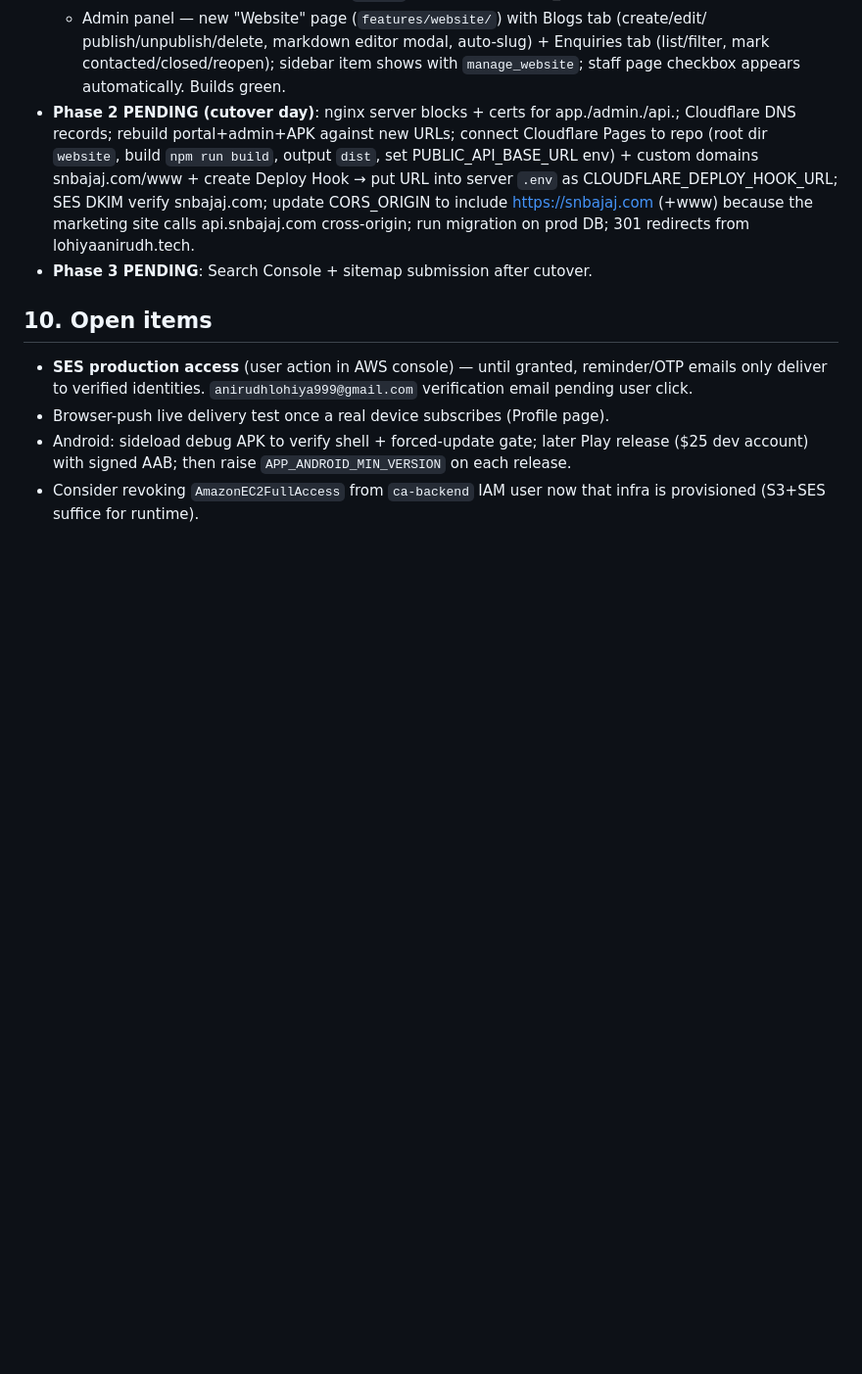
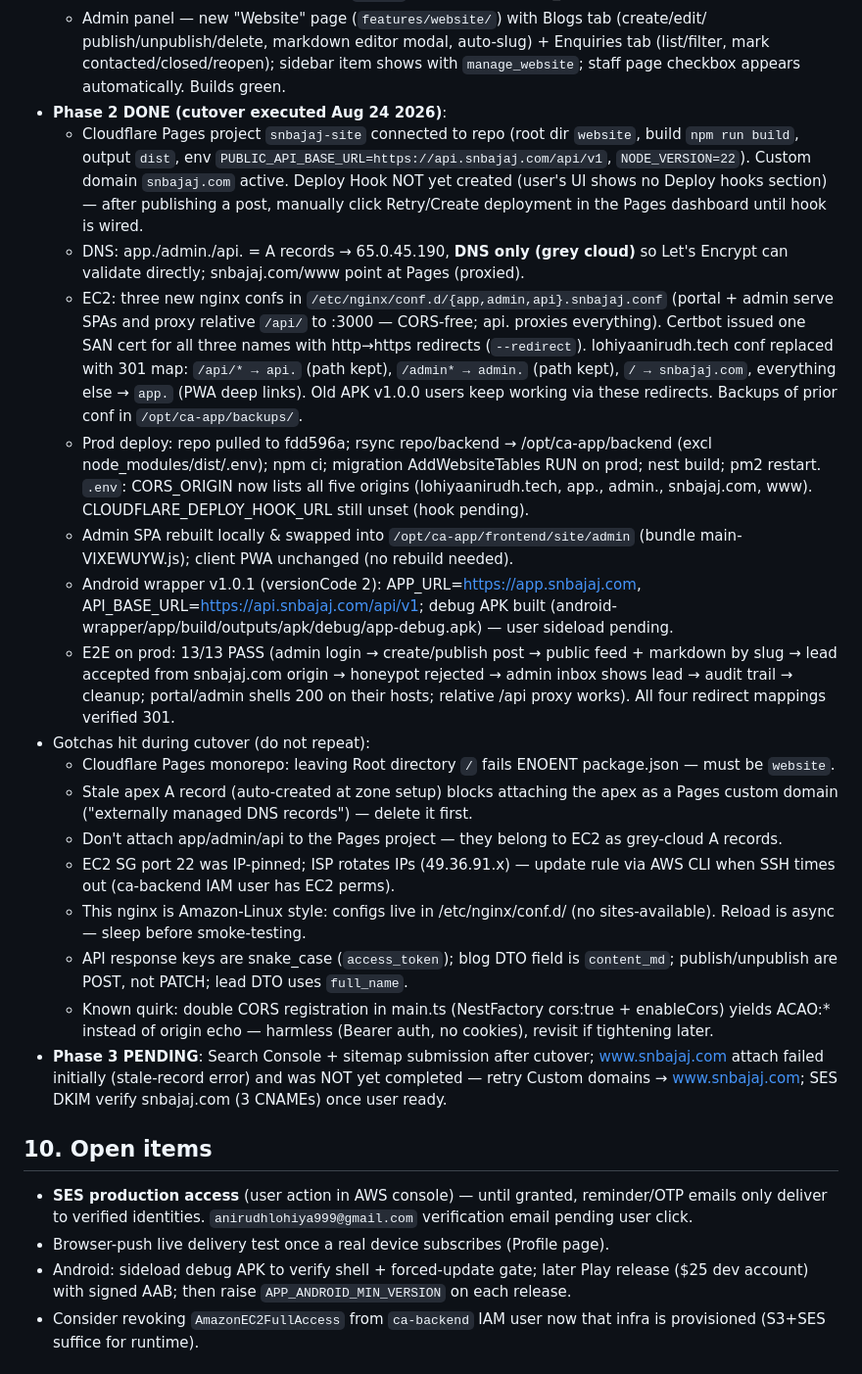
Before and after one commit to anirudhlohiya/caSanjayBajaj, a Markdown page: PROJECT_CONTEXT.md, the part around the change. Shown at 98% size. GitHub-like rendering; blank space fills up the shorter version.

Commit message:
docs: record completed snbajaj.com cutover (Phase 2) incl. prod E2E results and gotchas

```diff
--- a/PROJECT_CONTEXT.md
+++ b/PROJECT_CONTEXT.md
@@ -231,15 +231,54 @@ Status:
     publish/unpublish/delete, markdown editor modal, auto-slug) + Enquiries tab
     (list/filter, mark contacted/closed/reopen); sidebar item shows with
     `manage_website`; staff page checkbox appears automatically. Builds green.
-- **Phase 2 PENDING (cutover day)**: nginx server blocks + certs for app./admin./api.;
-  Cloudflare DNS records; rebuild portal+admin+APK against new URLs; connect Cloudflare
-  Pages to repo (root dir `website`, build `npm run build`, output `dist`, set
-  PUBLIC_API_BASE_URL env) + custom domains snbajaj.com/www + create Deploy Hook → put
-  URL into server `.env` as CLOUDFLARE_DEPLOY_HOOK_URL; SES DKIM verify snbajaj.com;
-  update CORS_ORIGIN to include https://snbajaj.com (+www) because the marketing site
-  calls api.snbajaj.com cross-origin; run migration on prod DB; 301 redirects from
-  lohiyaanirudh.tech.
-- **Phase 3 PENDING**: Search Console + sitemap submission after cutover.
+- **Phase 2 DONE (cutover executed Aug 24 2026)**:
+  - Cloudflare Pages project `snbajaj-site` connected to repo (root dir `website`,
+    build `npm run build`, output `dist`, env `PUBLIC_API_BASE_URL=https://api.snbajaj.com/api/v1`,
+    `NODE_VERSION=22`). Custom domain `snbajaj.com` active. Deploy Hook NOT yet created
+    (user's UI shows no Deploy hooks section) — after publishing a post, manually click
+    Retry/Create deployment in the Pages dashboard until hook is wired.
+  - DNS: app./admin./api. = A records → 65.0.45.190, **DNS only (grey cloud)** so
+    Let's Encrypt can validate directly; snbajaj.com/www point at Pages (proxied).
+  - EC2: three new nginx confs in `/etc/nginx/conf.d/{app,admin,api}.snbajaj.conf`
+    (portal + admin serve SPAs and proxy relative `/api/` to :3000 — CORS-free; api.
+    proxies everything). Certbot issued one SAN cert for all three names with
+    http→https redirects (`--redirect`). lohiyaanirudh.tech conf replaced with 301
+    map: `/api/* → api.` (path kept), `/admin* → admin.` (path kept), `/ → snbajaj.com`,
+    everything else → `app.` (PWA deep links). Old APK v1.0.0 users keep working via
+    these redirects. Backups of prior conf in `/opt/ca-app/backups/`.
+  - Prod deploy: repo pulled to fdd596a; rsync repo/backend → /opt/ca-app/backend
+    (excl node_modules/dist/.env); npm ci; migration AddWebsiteTables RUN on prod;
+    nest build; pm2 restart. `.env`: CORS_ORIGIN now lists all five origins
+    (lohiyaanirudh.tech, app., admin., snbajaj.com, www). CLOUDFLARE_DEPLOY_HOOK_URL
+    still unset (hook pending).
+  - Admin SPA rebuilt locally & swapped into `/opt/ca-app/frontend/site/admin`
+    (bundle main-VIXEWUYW.js); client PWA unchanged (no rebuild needed).
+  - Android wrapper v1.0.1 (versionCode 2): APP_URL=https://app.snbajaj.com,
+    API_BASE_URL=https://api.snbajaj.com/api/v1; debug APK built
+    (android-wrapper/app/build/outputs/apk/debug/app-debug.apk) — user sideload pending.
+  - E2E on prod: 13/13 PASS (admin login → create/publish post → public feed +
+    markdown by slug → lead accepted from snbajaj.com origin → honeypot rejected →
+    admin inbox shows lead → audit trail → cleanup; portal/admin shells 200 on their
+    hosts; relative /api proxy works). All four redirect mappings verified 301.
+- Gotchas hit during cutover (do not repeat):
+  - Cloudflare Pages monorepo: leaving Root directory `/` fails ENOENT package.json —
+    must be `website`.
+  - Stale apex A record (auto-created at zone setup) blocks attaching the apex as a
+    Pages custom domain ("externally managed DNS records") — delete it first.
+  - Don't attach app/admin/api to the Pages project — they belong to EC2 as grey-cloud
+    A records.
+  - EC2 SG port 22 was IP-pinned; ISP rotates IPs (49.36.91.x) — update rule via AWS
+    CLI when SSH times out (ca-backend IAM user has EC2 perms).
+  - This nginx is Amazon-Linux style: configs live in /etc/nginx/conf.d/ (no
+    sites-available). Reload is async — sleep before smoke-testing.
+  - API response keys are snake_case (`access_token`); blog DTO field is `content_md`;
+    publish/unpublish are POST, not PATCH; lead DTO uses `full_name`.
+  - Known quirk: double CORS registration in main.ts (NestFactory cors:true +
+    enableCors) yields ACAO:* instead of origin echo — harmless (Bearer auth, no
+    cookies), revisit if tightening later.
+- **Phase 3 PENDING**: Search Console + sitemap submission after cutover; www.snbajaj.com
+  attach failed initially (stale-record error) and was NOT yet completed — retry Custom
+  domains → www.snbajaj.com; SES DKIM verify snbajaj.com (3 CNAMEs) once user ready.
 
 ## 10. Open items
 
```
